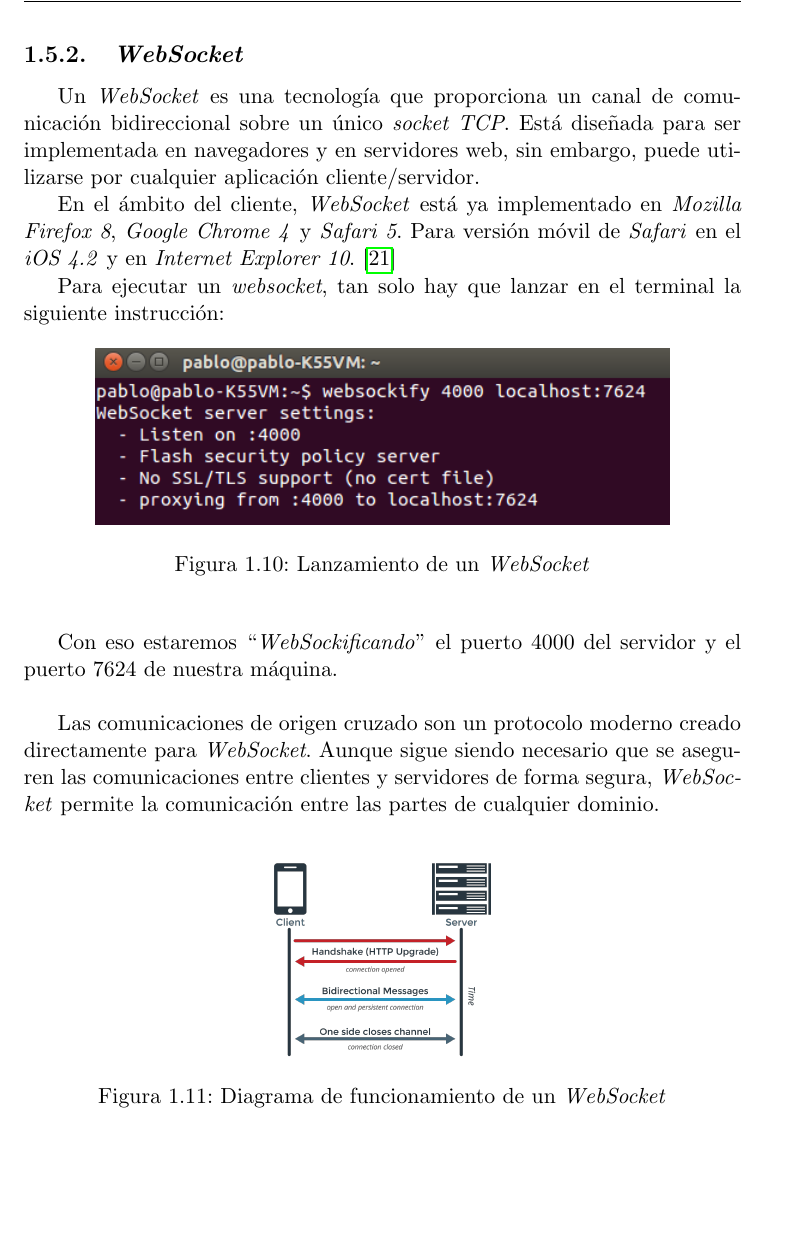
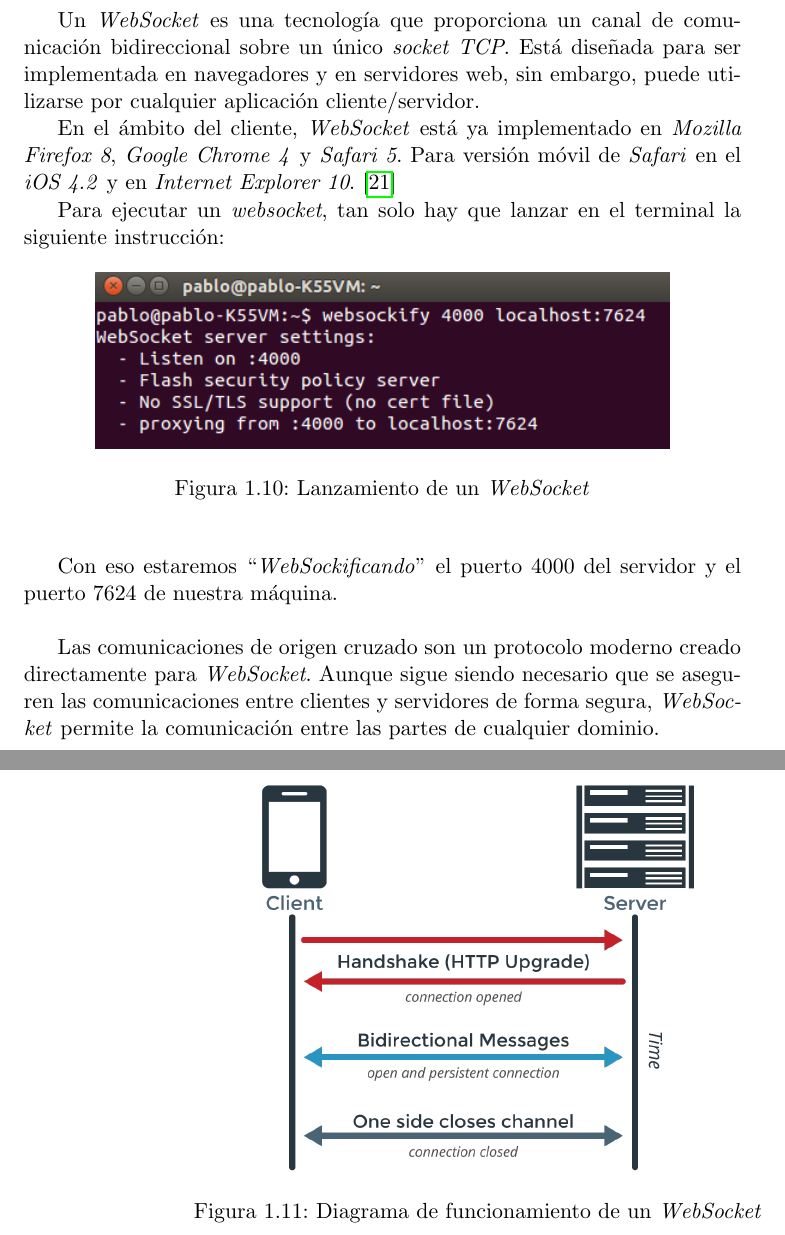
Before and after one commit to PabloTorrecillas/IndiWebClient, a LaTeX thesis (Documentacion/proyecto.tex, which reads Documentacion/capitulos/01_Introduccion.tex): part of page 39 of 83 before the commit and two parts of pages 39 and 40 of 83 after it, the two joined at a grey line, cut at the place of the change, the shorter picture padded with empty space. Compiled offline with pdfLaTeX.

Commit message:
Pequeñas modificaciones en diversos capítulos

```diff
--- a/Documentacion/capitulos/01_Introduccion.tex
+++ b/Documentacion/capitulos/01_Introduccion.tex
@@ -274,6 +274,6 @@ Las comunicaciones de origen cruzado son un protocolo moderno creado directament
 
 \begin{figure}[htb]
 \centering
-\includegraphics[width=0.3\textwidth]{./imagenes/WebSocketsDiagrama}
+\includegraphics[width=0.6\textwidth]{./imagenes/WebSocketsDiagrama}
 \caption{Diagrama de funcionamiento de un \textit{WebSocket}} \label{fig:WebSocketsDiagrama}
 \end{figure}
```
Also changed, not shown: Documentacion/capitulos/04_Analisis.tex (+0 -1 lines), Documentacion/proyecto.pdf, 5 other files.
